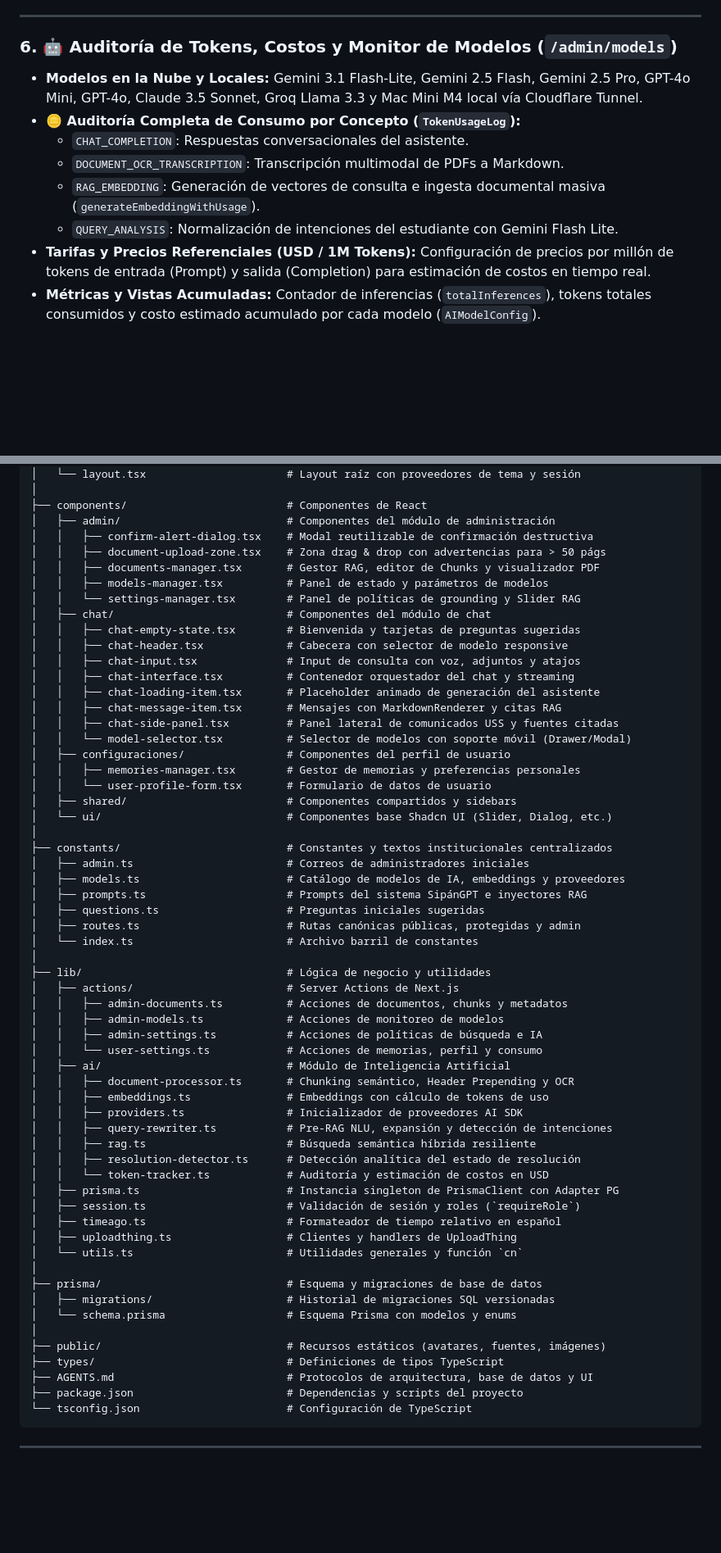
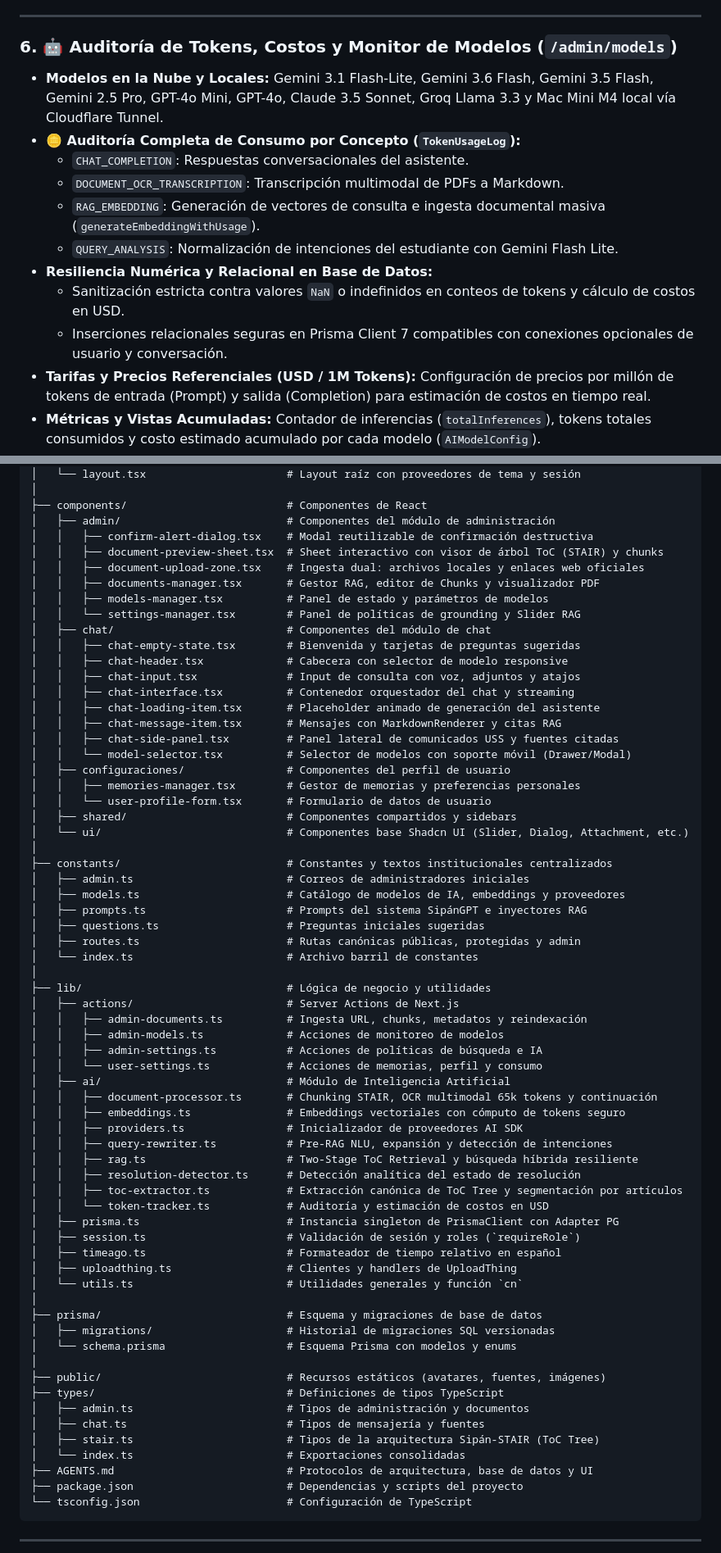
Before and after one commit to jhangmez/sipangpt, a Markdown page: README.md, 2 parts joined by grey strips. Shown at 82% size. Rendered like a GitHub page; blank space fills up the shorter version.

```diff
--- a/README.md
+++ b/README.md
@@ -100,12 +125,15 @@ El administrador regula la plataforma desde `/admin/settings`, aplicándose de f
 ---
 
 ### 6. 🤖 Auditoría de Tokens, Costos y Monitor de Modelos (`/admin/models`)
-- **Modelos en la Nube y Locales:** Gemini 3.1 Flash-Lite, Gemini 2.5 Flash, Gemini 2.5 Pro, GPT-4o Mini, GPT-4o, Claude 3.5 Sonnet, Groq Llama 3.3 y Mac Mini M4 local vía Cloudflare Tunnel.
+- **Modelos en la Nube y Locales:** Gemini 3.1 Flash-Lite, Gemini 3.6 Flash, Gemini 3.5 Flash, Gemini 2.5 Pro, GPT-4o Mini, GPT-4o, Claude 3.5 Sonnet, Groq Llama 3.3 y Mac Mini M4 local vía Cloudflare Tunnel.
 - **🪙 Auditoría Completa de Consumo por Concepto (`TokenUsageLog`):**
   - `CHAT_COMPLETION`: Respuestas conversacionales del asistente.
   - `DOCUMENT_OCR_TRANSCRIPTION`: Transcripción multimodal de PDFs a Markdown.
   - `RAG_EMBEDDING`: Generación de vectores de consulta e ingesta documental masiva (`generateEmbeddingWithUsage`).
   - `QUERY_ANALYSIS`: Normalización de intenciones del estudiante con Gemini Flash Lite.
+- **Resiliencia Numérica y Relacional en Base de Datos:**
+  - Sanitización estricta contra valores `NaN` o indefinidos en conteos de tokens y cálculo de costos en USD.
+  - Inserciones relacionales seguras en Prisma Client 7 compatibles con conexiones opcionales de usuario y conversación.
 - **Tarifas y Precios Referenciales (USD / 1M Tokens):** Configuración de precios por millón de tokens de entrada (Prompt) y salida (Completion) para estimación de costos en tiempo real.
 - **Métricas y Vistas Acumuladas:** Contador de inferencias (`totalInferences`), tokens totales consumidos y costo estimado acumulado por cada modelo (`AIModelConfig`).
 - **Monitor de Salud en Tiempo Real:** Estados `ONLINE`, `DEGRADED`, `OFFLINE` y `DISABLED`.
@@ -217,7 +245,8 @@ sipangpt/
 ├── components/                         # Componentes de React
 │   ├── admin/                          # Componentes del módulo de administración
 │   │   ├── confirm-alert-dialog.tsx    # Modal reutilizable de confirmación destructiva
-│   │   ├── document-upload-zone.tsx    # Zona drag & drop con advertencias para > 50 págs
+│   │   ├── document-preview-sheet.tsx  # Sheet interactivo con visor de árbol ToC (STAIR) y chunks
+│   │   ├── document-upload-zone.tsx    # Ingesta dual: archivos locales y enlaces web oficiales
 │   │   ├── documents-manager.tsx       # Gestor RAG, editor de Chunks y visualizador PDF
 │   │   ├── models-manager.tsx          # Panel de estado y parámetros de modelos
 │   │   └── settings-manager.tsx        # Panel de políticas de grounding y Slider RAG
@@ -234,7 +263,7 @@ sipangpt/
 │   │   ├── memories-manager.tsx        # Gestor de memorias y preferencias personales
 │   │   └── user-profile-form.tsx       # Formulario de datos de usuario
 │   ├── shared/                         # Componentes compartidos y sidebars
-│   └── ui/                             # Componentes base Shadcn UI (Slider, Dialog, etc.)
+│   └── ui/                             # Componentes base Shadcn UI (Slider, Dialog, Attachment, etc.)
 │
 ├── constants/                          # Constantes y textos institucionales centralizados
 │   ├── admin.ts                        # Correos de administradores iniciales
@@ -246,17 +275,18 @@ sipangpt/
 │
 ├── lib/                                # Lógica de negocio y utilidades
 │   ├── actions/                        # Server Actions de Next.js
-│   │   ├── admin-documents.ts          # Acciones de documentos, chunks y metadatos
+│   │   ├── admin-documents.ts          # Ingesta URL, chunks, metadatos y reindexación
 │   │   ├── admin-models.ts             # Acciones de monitoreo de modelos
 │   │   ├── admin-settings.ts           # Acciones de políticas de búsqueda e IA
 │   │   └── user-settings.ts            # Acciones de memorias, perfil y consumo
 │   ├── ai/                             # Módulo de Inteligencia Artificial
-│   │   ├── document-processor.ts       # Chunking semántico, Header Prepending y OCR
-│   │   ├── embeddings.ts               # Embeddings con cálculo de tokens de uso
+│   │   ├── document-processor.ts       # Chunking STAIR, OCR multimodal 65k tokens y continuación
+│   │   ├── embeddings.ts               # Embeddings vectoriales con cómputo de tokens seguro
 │   │   ├── providers.ts                # Inicializador de proveedores AI SDK
 │   │   ├── query-rewriter.ts           # Pre-RAG NLU, expansión y detección de intenciones
-│   │   ├── rag.ts                      # Búsqueda semántica híbrida resiliente
+│   │   ├── rag.ts                      # Two-Stage ToC Retrieval y búsqueda híbrida resiliente
 │   │   ├── resolution-detector.ts      # Detección analítica del estado de resolución
+│   │   ├── toc-extractor.ts            # Extracción canónica de ToC Tree y segmentación por artículos
 │   │   └── token-tracker.ts            # Auditoría y estimación de costos en USD
 │   ├── prisma.ts                       # Instancia singleton de PrismaClient con Adapter PG
 │   ├── session.ts                      # Validación de sesión y roles (`requireRole`)
@@ -270,6 +300,10 @@ sipangpt/
 │
 ├── public/                             # Recursos estáticos (avatares, fuentes, imágenes)
 ├── types/                              # Definiciones de tipos TypeScript
+│   ├── admin.ts                        # Tipos de administración y documentos
+│   ├── chat.ts                         # Tipos de mensajería y fuentes
+│   ├── stair.ts                        # Tipos de la arquitectura Sipán-STAIR (ToC Tree)
+│   └── index.ts                        # Exportaciones consolidadas
 ├── AGENTS.md                           # Protocolos de arquitectura, base de datos y UI
 ├── package.json                        # Dependencias y scripts del proyecto
 └── tsconfig.json                       # Configuración de TypeScript
```
Also changed, not shown: other parts of README.md (+44 -19 lines).
